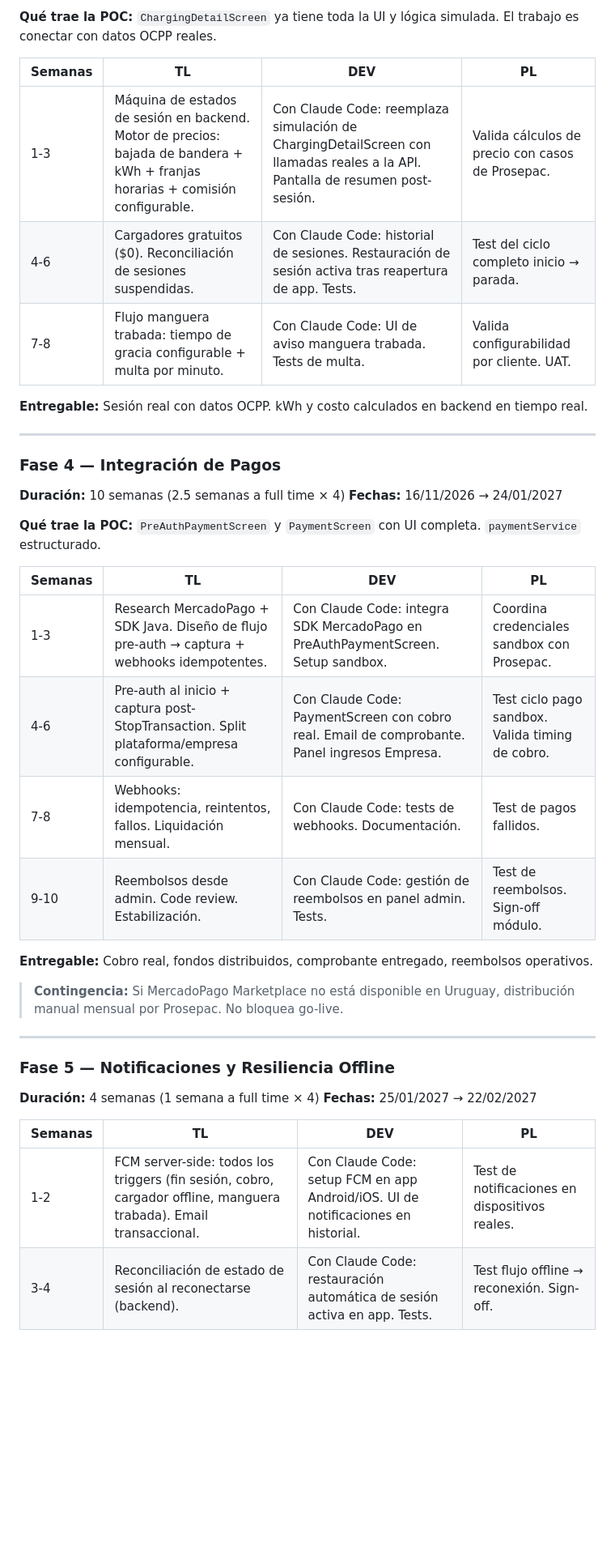
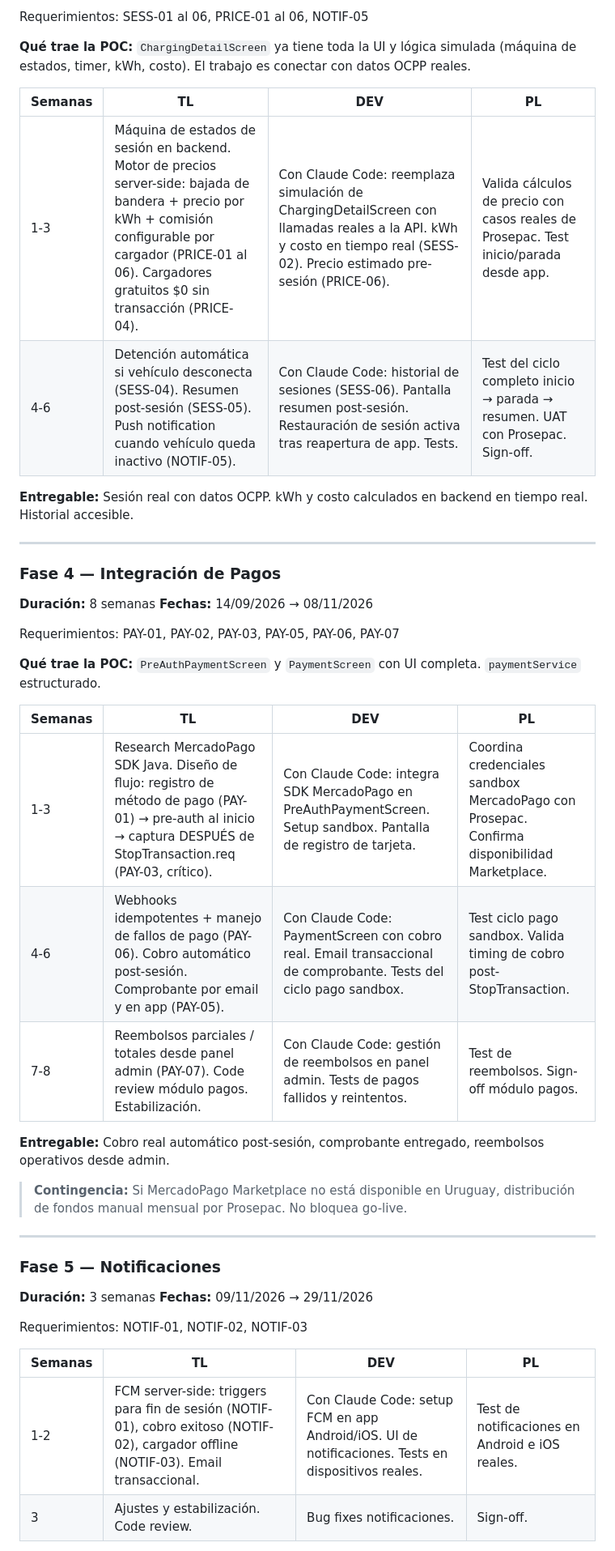
Before and after one commit to amoreira90/chargers-manager-poc, a Markdown page: .planning/ROADMAP-MVP.md, the part around one of its changes. Shown at 81% size. Rendered like a GitHub page; blank space fills up the shorter version.

```diff
--- a/.planning/ROADMAP-MVP.md
+++ b/.planning/ROADMAP-MVP.md
@@ -121,41 +146,45 @@ Esta es la fase más crítica y la que más sufre con 2h/día. El context switch
 
-**Qué trae la POC:** `ChargingDetailScreen` ya tiene toda la UI y lógica simulada. El trabajo es conectar con datos OCPP reales.
+Requerimientos: SESS-01 al 06, PRICE-01 al 06, NOTIF-05
+
+**Qué trae la POC:** `ChargingDetailScreen` ya tiene toda la UI y lógica simulada (máquina de estados, timer, kWh, costo). El trabajo es conectar con datos OCPP reales.
 
 | Semanas | TL | DEV | PL |
 |---|---|---|---|
-| 1-3 | Máquina de estados de sesión en backend. Motor de precios: bajada de bandera + kWh + franjas horarias + comisión configurable. | Con Claude Code: reemplaza simulación de ChargingDetailScreen con llamadas reales a la API. Pantalla de resumen post-sesión. | Valida cálculos de precio con casos de Prosepac. |
-| 4-6 | Cargadores gratuitos ($0). Reconciliación de sesiones suspendidas. | Con Claude Code: historial de sesiones. Restauración de sesión activa tras reapertura de app. Tests. | Test del ciclo completo inicio → parada. |
-| 7-8 | Flujo manguera trabada: tiempo de gracia configurable + multa por minuto. | Con Claude Code: UI de aviso manguera trabada. Tests de multa. | Valida configurabilidad por cliente. UAT. |
+| 1-3 | Máquina de estados de sesión en backend. Motor de precios server-side: bajada de bandera + precio por kWh + comisión configurable por cargador (PRICE-01 al 06). Cargadores gratuitos $0 sin transacción (PRICE-04). | Con Claude Code: reemplaza simulación de ChargingDetailScreen con llamadas reales a la API. kWh y costo en tiempo real (SESS-02). Precio estimado pre-sesión (PRICE-06). | Valida cálculos de precio con casos reales de Prosepac. Test inicio/parada desde app. |
+| 4-6 | Detención automática si vehículo desconecta (SESS-04). Resumen post-sesión (SESS-05). Push notification cuando vehículo queda inactivo (NOTIF-05). | Con Claude Code: historial de sesiones (SESS-06). Pantalla resumen post-sesión. Restauración de sesión activa tras reapertura de app. Tests. | Test del ciclo completo inicio → parada → resumen. UAT con Prosepac. Sign-off. |
 
-**Entregable:** Sesión real con datos OCPP. kWh y costo calculados en backend en tiempo real.
+**Entregable:** Sesión real con datos OCPP. kWh y costo calculados en backend en tiempo real. Historial accesible.
 
 ---
 
 ### Fase 4 — Integración de Pagos
-**Duración:** 10 semanas (2.5 semanas a full time × 4)
-**Fechas:** 16/11/2026 → 24/01/2027
+**Duración:** 8 semanas
+**Fechas:** 14/09/2026 → 08/11/2026
+
+Requerimientos: PAY-01, PAY-02, PAY-03, PAY-05, PAY-06, PAY-07
 
 **Qué trae la POC:** `PreAuthPaymentScreen` y `PaymentScreen` con UI completa. `paymentService` estructurado.
 
 | Semanas | TL | DEV | PL |
 |---|---|---|---|
-| 1-3 | Research MercadoPago + SDK Java. Diseño de flujo pre-auth → captura + webhooks idempotentes. | Con Claude Code: integra SDK MercadoPago en PreAuthPaymentScreen. Setup sandbox. | Coordina credenciales sandbox con Prosepac. |
-| 4-6 | Pre-auth al inicio + captura post-StopTransaction. Split plataforma/empresa configurable. | Con Claude Code: PaymentScreen con cobro real. Email de comprobante. Panel ingresos Empresa. | Test ciclo pago sandbox. Valida timing de cobro. |
-| 7-8 | Webhooks: idempotencia, reintentos, fallos. Liquidación mensual. | Con Claude Code: tests de webhooks. Documentación. | Test de pagos fallidos. |
-| 9-10 | Reembolsos desde admin. Code review. Estabilización. | Con Claude Code: gestión de reembolsos en panel admin. Tests. | Test de reembolsos. Sign-off módulo. |
+| 1-3 | Research MercadoPago SDK Java. Diseño de flujo: registro de método de pago (PAY-01) → pre-auth al inicio → captura DESPUÉS de StopTransaction.req (PAY-03, crítico). | Con Claude Code: integra SDK MercadoPago en PreAuthPaymentScreen. Setup sandbox. Pantalla de registro de tarjeta. | Coordina credenciales sandbox MercadoPago con Prosepac. Confirma disponibilidad Marketplace. |
+| 4-6 | Webhooks idempotentes + manejo de fallos de pago (PAY-06). Cobro automático post-sesión. Comprobante por email y en app (PAY-05). | Con Claude Code: PaymentScreen con cobro real. Email transaccional de comprobante. Tests del ciclo pago sandbox. | Test ciclo pago sandbox. Valida timing de cobro post-StopTransaction. |
+| 7-8 | Reembolsos parciales / totales desde panel admin (PAY-07). Code review módulo pagos. Estabilización. | Con Claude Code: gestión de reembolsos en panel admin. Tests de pagos fallidos y reintentos. | Test de reembolsos. Sign-off módulo pagos. |
 
-**Entregable:** Cobro real, fondos distribuidos, comprobante entregado, reembolsos operativos.
+**Entregable:** Cobro real automático post-sesión, comprobante entregado, reembolsos operativos desde admin.
 
-> **Contingencia:** Si MercadoPago Marketplace no está disponible en Uruguay, distribución manual mensual por Prosepac. No bloquea go-live.
+> **Contingencia:** Si MercadoPago Marketplace no está disponible en Uruguay, distribución de fondos manual mensual por Prosepac. No bloquea go-live.
 
 ---
 
-### Fase 5 — Notificaciones y Resiliencia Offline
-**Duración:** 4 semanas (1 semana a full time × 4)
-**Fechas:** 25/01/2027 → 22/02/2027
+### Fase 5 — Notificaciones
+**Duración:** 3 semanas
+**Fechas:** 09/11/2026 → 29/11/2026
+
+Requerimientos: NOTIF-01, NOTIF-02, NOTIF-03
 
 | Semanas | TL | DEV | PL |
 |---|---|---|---|
-| 1-2 | FCM server-side: todos los triggers (fin sesión, cobro, cargador offline, manguera trabada). Email transaccional. | Con Claude Code: setup FCM en app Android/iOS. UI de notificaciones en historial. | Test de notificaciones en dispositivos reales. |
-| 3-4 | Reconciliación de estado de sesión al reconectarse (backend). | Con Claude Code: restauración automática de sesión activa en app. Tests. | Test flujo offline → reconexión. Sign-off. |
+| 1-2 | FCM server-side: triggers para fin de sesión (NOTIF-01), cobro exitoso (NOTIF-02), cargador offline (NOTIF-03). Email transaccional. | Con Claude Code: setup FCM en app Android/iOS. UI de notificaciones. Tests en dispositivos reales. | Test de notificaciones en Android e iOS reales. |
+| 3 | Ajustes y estabilización. Code review. | Bug fixes notificaciones. | Sign-off. |
 
```
Also changed, not shown: other parts of .planning/ROADMAP-MVP.md (+122 -91 lines), .planning/MVP-SCOPE-COMPARISON.md (+2 -3 lines), .planning/REQUIREMENTS.md (+0 -4 lines).
